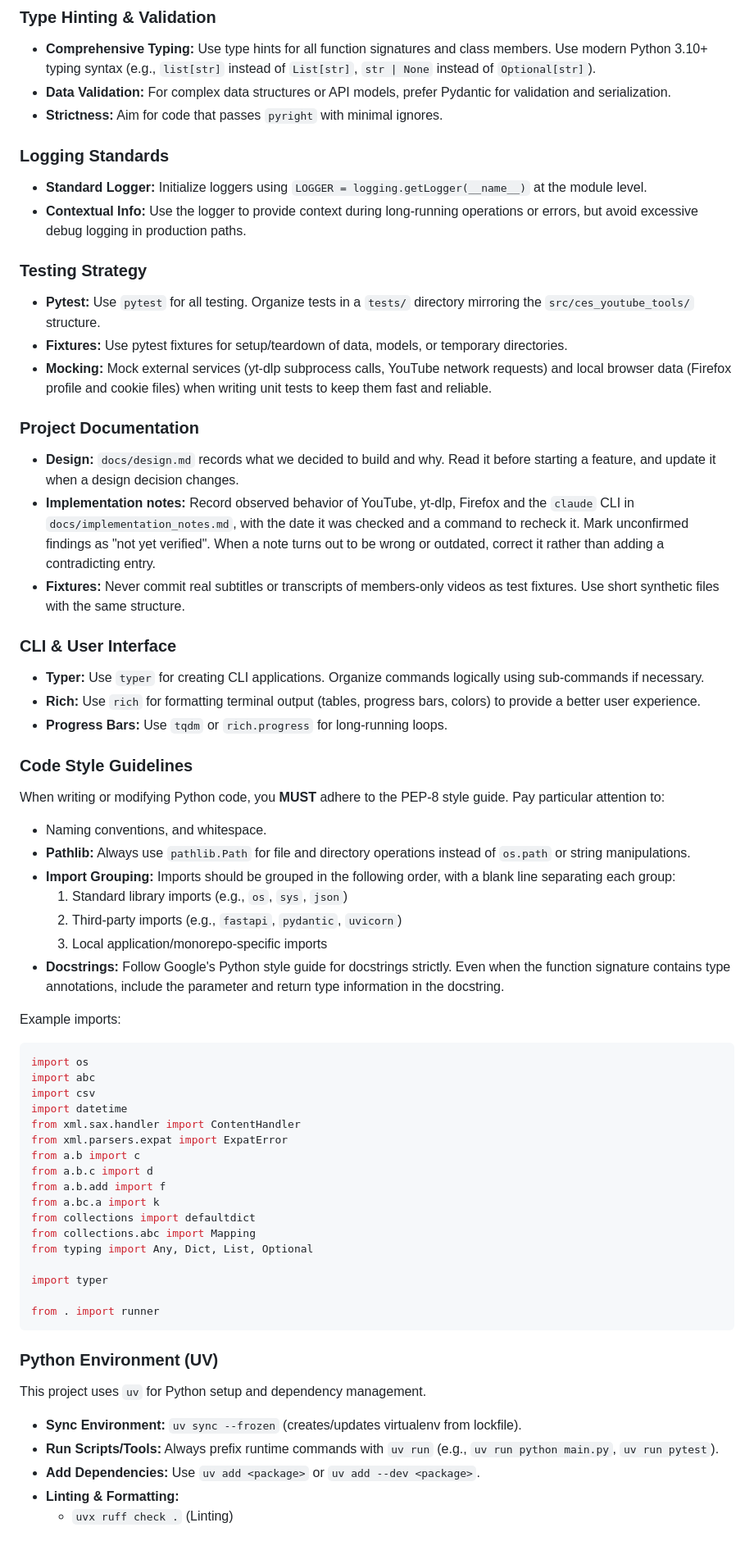
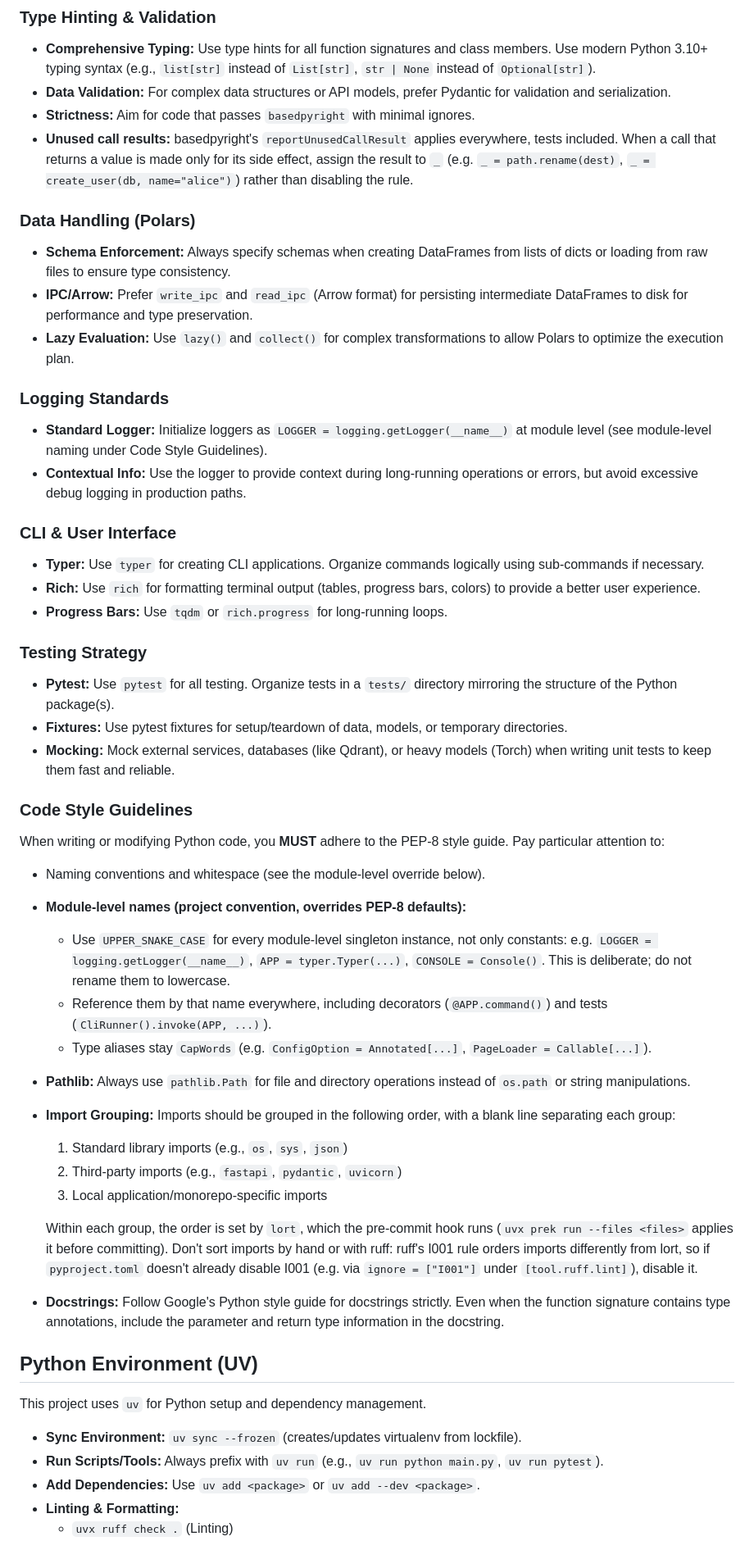
Before and after one commit to ceshine/ces-youtube-tools, a Markdown page: AGENTS.md, the part around one of its changes. Shown at 82% size. Rendered like a GitHub page.

Commit message:
chore(dev): update AGENTS.md

````diff
--- a/AGENTS.md
+++ b/AGENTS.md
@@ -46,24 +46,21 @@ When multiple valid approaches exist, choose based on:
 
 - **Comprehensive Typing:** Use type hints for all function signatures and class members. Use modern Python 3.10+ typing syntax (e.g., `list[str]` instead of `List[str]`, `str | None` instead of `Optional[str]`).
 - **Data Validation:** For complex data structures or API models, prefer Pydantic for validation and serialization.
-- **Strictness:** Aim for code that passes `pyright` with minimal ignores.
+- **Strictness:** Aim for code that passes `basedpyright` with minimal ignores.
+- **Unused call results:** basedpyright's `reportUnusedCallResult` applies everywhere, tests included. When a call
+  that returns a value is made only for its side effect, assign the result to `_` (e.g. `_ = path.rename(dest)`,
+  `_ = create_user(db, name="alice")`) rather than disabling the rule.
+
+### Data Handling (Polars)
+
+- **Schema Enforcement:** Always specify schemas when creating DataFrames from lists of dicts or loading from raw files to ensure type consistency.
+- **IPC/Arrow:** Prefer `write_ipc` and `read_ipc` (Arrow format) for persisting intermediate DataFrames to disk for performance and type preservation.
+- **Lazy Evaluation:** Use `lazy()` and `collect()` for complex transformations to allow Polars to optimize the execution plan.
 
 ### Logging Standards
 
-- **Standard Logger:** Initialize loggers using `LOGGER = logging.getLogger(__name__)` at the module level.
+- **Standard Logger:** Initialize loggers as `LOGGER = logging.getLogger(__name__)` at module level (see module-level naming under Code Style Guidelines).
 - **Contextual Info:** Use the logger to provide context during long-running operations or errors, but avoid excessive debug logging in production paths.
-
-### Testing Strategy
-
-- **Pytest:** Use `pytest` for all testing. Organize tests in a `tests/` directory mirroring the `src/ces_youtube_tools/` structure.
-- **Fixtures:** Use pytest fixtures for setup/teardown of data, models, or temporary directories.
-- **Mocking:** Mock external services (yt-dlp subprocess calls, YouTube network requests) and local browser data (Firefox profile and cookie files) when writing unit tests to keep them fast and reliable.
-
-### Project Documentation
-
-- **Design:** `docs/design.md` records what we decided to build and why. Read it before starting a feature, and update it when a design decision changes.
-- **Implementation notes:** Record observed behavior of YouTube, yt-dlp, Firefox and the `claude` CLI in `docs/implementation_notes.md`, with the date it was checked and a command to recheck it. Mark unconfirmed findings as "not yet verified". When a note turns out to be wrong or outdated, correct it rather than adding a contradicting entry.
-- **Fixtures:** Never commit real subtitles or transcripts of members-only videos as test fixtures. Use short synthetic files with the same structure.
 
 ### CLI & User Interface
 
@@ -71,45 +68,42 @@ When multiple valid approaches exist, choose based on:
 - **Rich:** Use `rich` for formatting terminal output (tables, progress bars, colors) to provide a better user experience.
 - **Progress Bars:** Use `tqdm` or `rich.progress` for long-running loops.
 
+### Testing Strategy
+
+- **Pytest:** Use `pytest` for all testing. Organize tests in a `tests/` directory mirroring the structure of the Python package(s).
+- **Fixtures:** Use pytest fixtures for setup/teardown of data, models, or temporary directories.
+- **Mocking:** Mock external services, databases (like Qdrant), or heavy models (Torch) when writing unit tests to keep them fast and reliable.
+
 ### Code Style Guidelines
 
 When writing or modifying Python code, you **MUST** adhere to the PEP-8 style guide. Pay particular attention to:
 
-- Naming conventions, and whitespace.
+- Naming conventions and whitespace (see the module-level override below).
+- **Module-level names (project convention, overrides PEP-8 defaults):**
+  - Use `UPPER_SNAKE_CASE` for every module-level singleton instance, not only constants:
+    e.g. `LOGGER = logging.getLogger(__name__)`, `APP = typer.Typer(...)`, `CONSOLE = Console()`.
+    This is deliberate; do not rename them to lowercase.
+  - Reference them by that name everywhere, including decorators (`@APP.command()`) and tests
+    (`CliRunner().invoke(APP, ...)`).
+  - Type aliases stay `CapWords` (e.g. `ConfigOption = Annotated[...]`, `PageLoader = Callable[...]`).
 - **Pathlib:** Always use `pathlib.Path` for file and directory operations instead of `os.path` or string manipulations.
 - **Import Grouping:** Imports should be grouped in the following order, with a blank line separating each group:
     1.  Standard library imports (e.g., `os`, `sys`, `json`)
     2.  Third-party imports (e.g., `fastapi`, `pydantic`, `uvicorn`)
     3.  Local application/monorepo-specific imports
+
+    Within each group, the order is set by `lort`, which the pre-commit hook runs (`uvx prek run --files <files>`
+    applies it before committing). Don't sort imports by hand or with ruff: ruff's I001 rule orders imports
+    differently from lort, so if `pyproject.toml` doesn't already disable I001 (e.g. via `ignore = ["I001"]`
+    under `[tool.ruff.lint]`), disable it.
 - **Docstrings:** Follow Google's Python style guide for docstrings strictly. Even when the function signature contains type annotations, include the parameter and return type information in the docstring.
 
-Example imports:
-```python
-import os
-import abc
-import csv
-import datetime
-from xml.sax.handler import ContentHandler
-from xml.parsers.expat import ExpatError
-from a.b import c
-from a.b.c import d
-from a.b.add import f
-from a.bc.a import k
-from collections import defaultdict
-from collections.abc import Mapping
-from typing import Any, Dict, List, Optional
-
-import typer
-
-from . import runner
-```
-
-### Python Environment (UV)
+## Python Environment (UV)
 
 This project uses `uv` for Python setup and dependency management.
 
 - **Sync Environment:** `uv sync --frozen` (creates/updates virtualenv from lockfile).
-- **Run Scripts/Tools:** Always prefix runtime commands with `uv run` (e.g., `uv run python main.py`, `uv run pytest`).
+- **Run Scripts/Tools:** Always prefix with `uv run` (e.g., `uv run python main.py`, `uv run pytest`).
 - **Add Dependencies:** Use `uv add <package>` or `uv add --dev <package>`.
 - **Linting & Formatting:**
   - `uvx ruff check .` (Linting)
````
Also changed, not shown: other parts of AGENTS.md (+1 -2 lines).
